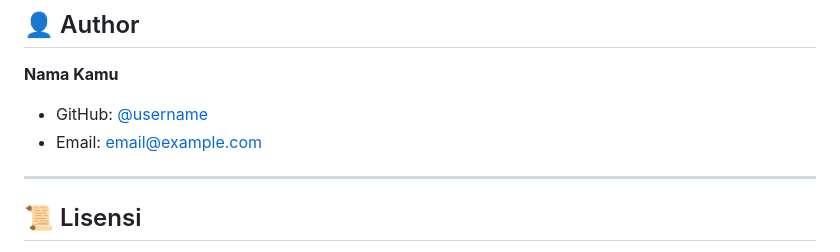
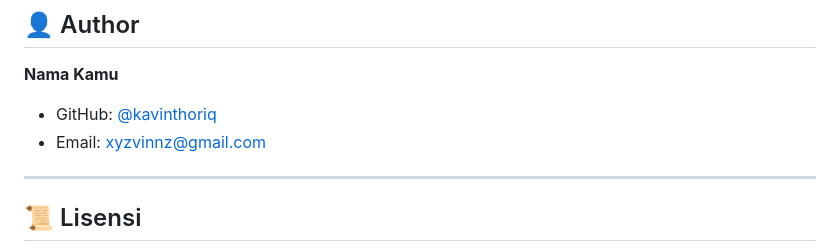
Before and after one commit to kavinthoriq/vynz-news, a Markdown page: README.md, the part around the change. Rendered like a GitHub page.

```diff
--- a/README.md
+++ b/README.md
@@ -128,8 +128,8 @@ Tidak perlu instalasi apa pun, cukup:
 ## 👤 Author
 
 **Nama Kamu**
-- GitHub: [@username](https://github.com/username)
-- Email: email@example.com
+- GitHub: [@kavinthoriq](https://github.com/kavinthoriq)
+- Email: xyzvinnz@gmail.com
 
 ---
 
```
